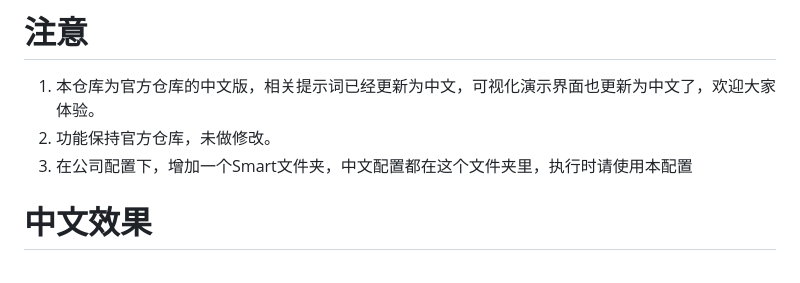
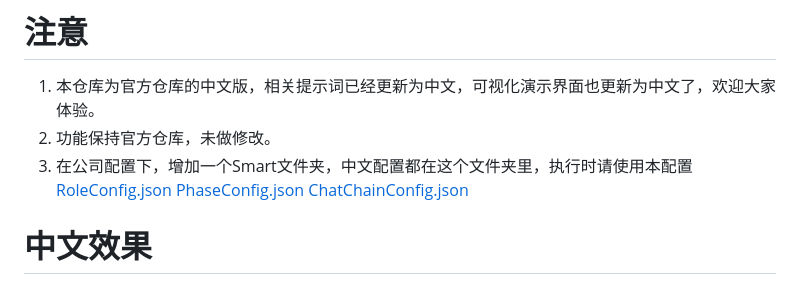
Before and after one commit to weibaohui/ChatDev, a Markdown page: README.md, the part around the change. Rendered like a GitHub page.

Commit message:
fix command

```diff
--- a/README.md
+++ b/README.md
@@ -2,7 +2,7 @@
 
 1. 本仓库为官方仓库的中文版，相关提示词已经更新为中文，可视化演示界面也更新为中文了，欢迎大家体验。
 2. 功能保持官方仓库，未做修改。
-3. 在公司配置下，增加一个Smart文件夹，中文配置都在这个文件夹里，执行时请使用本配置
+3. 在公司配置下，增加一个Smart文件夹，中文配置都在这个文件夹里，执行时请使用本配置 [RoleConfig.json](CompanyConfig/Smart/RoleConfig.json) [PhaseConfig.json](CompanyConfig/Smart/PhaseConfig.json) [ChatChainConfig.json](CompanyConfig/Smart/ChatChainConfig.json)
 
 # 中文效果
 
```
